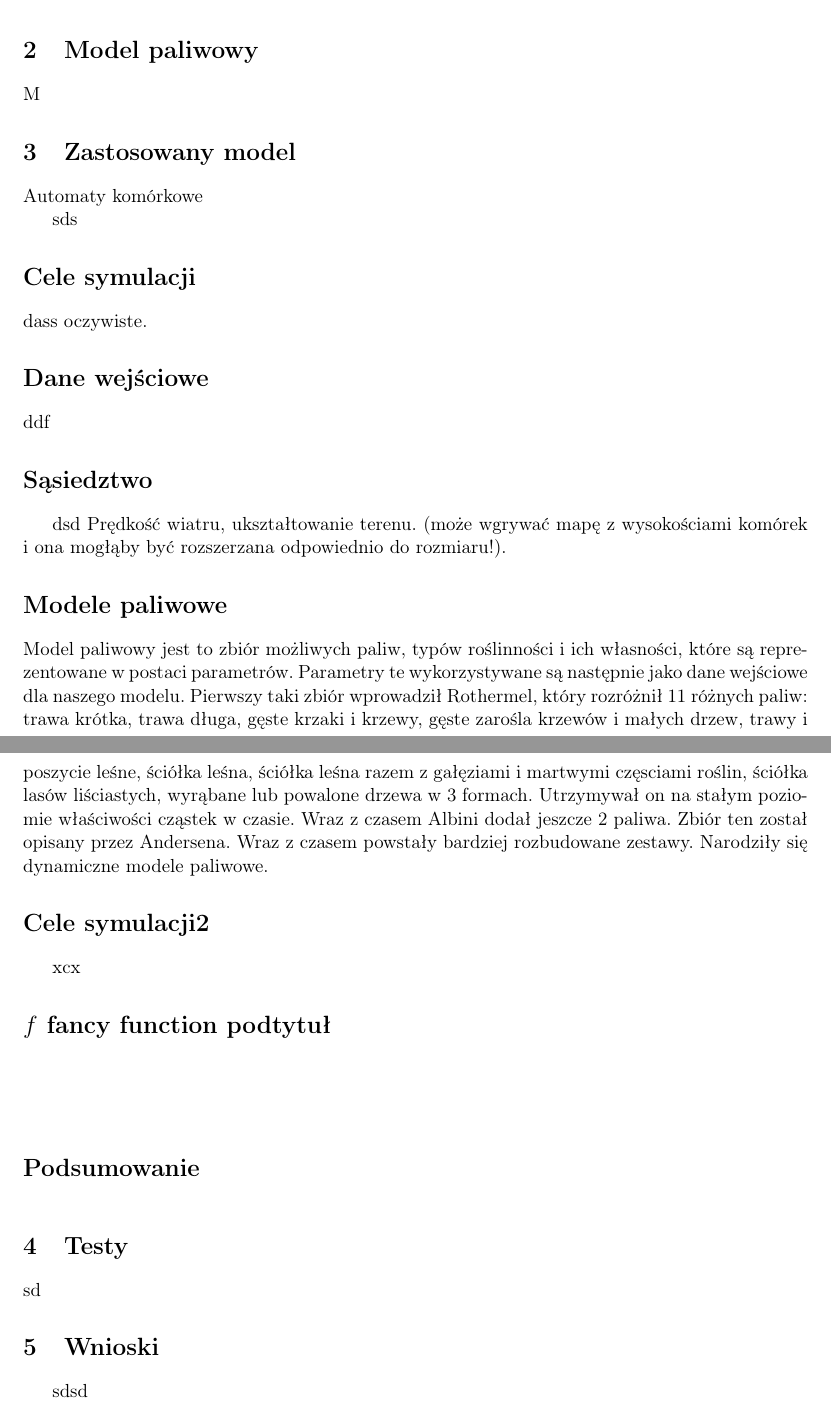
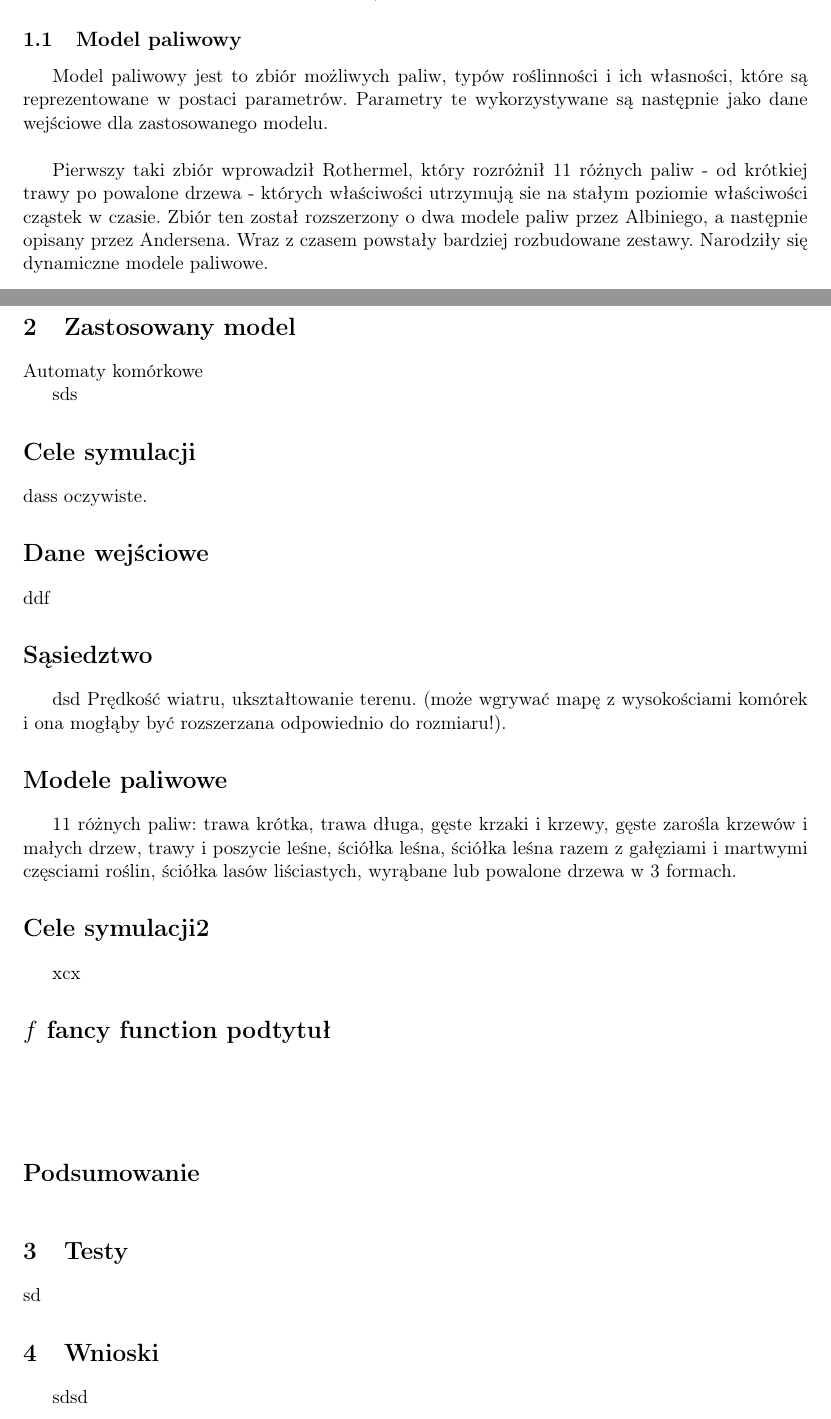
Before and after one commit to Catherine-PL/Wildfire, a LaTeX document (Dokumentacja/dokumentacjalatex.tex): two parts of pages 7 and 8 of 9 before the commit and two parts of pages 4 and 8 of 9 after it, joined at a grey line, cut at the place of the change. Compiled offline with pdfLaTeX.

Commit message:
poprawki drobne

```diff
--- a/Dokumentacja/dokumentacjalatex.tex
+++ b/Dokumentacja/dokumentacjalatex.tex
@@ -159,6 +159,12 @@
 	Od powstania pierwszych modeli pożarów w latach czterdziestych XX wieku minęło wiele czasu, w ciągu którego zaprezentowano kolejne - zróżnicowane pod względem wymaganych danych wejściowych, znaczących czynników i stopnia rozbudowania - modele.\\
 	\indent	Problemem związanym z modelowaniem tak skomplikowanego zjawiska jak ogień jest rosnąca wraz z ilością branych pod uwagę czynników liczba koniecznych do wykoniania obliczeń, a co za tym idzie - potrzeba coraz większej mocy obliczeniowej. Właśnie  z powodu względnie długiego czasu symulacji i potrzeby dużej ilości danych wejściowych skomplikowane modele stosuje się częściej w badaniu niż w terenie.  W związku z tym w istniejących modelach zastosowano różne uproszczenia, często poświęcając mniej znaczące czynniki na rzecz przyspieszenia obliczeń.  \\
 	\indent	Modele pożaru można podzielić na trzy grupy: empiryczne (model kanadyjski i australijski), semi-empiryczne (automaty komórkowe i Rothermel) i oparte na fizyce (modelowanie ognia koron oraz pełne fizyczne i multifazowe podejście).
+		\subsection{Model paliwowy}
+		\indent
+
+		Model paliwowy jest to zbiór możliwych paliw, typów roślinności i ich własności, które są reprezentowane w postaci parametrów. Parametry te wykorzystywane są następnie jako dane wejściowe dla zastosowanego modelu.\\
+
+		 Pierwszy taki zbiór wprowadził Rothermel, który rozróżnił 11 różnych paliw - od  krótkiej trawy po powalone drzewa - których właściwości utrzymują sie na stałym poziomie właściwości cząstek w czasie. Zbiór ten został rozszerzony o dwa modele paliw przez Albiniego, a następnie opisany przez Andersena. Wraz z czasem powstały bardziej rozbudowane zestawy. Narodziły się dynamiczne modele paliwowe.
 
 	\iffalse
 	% \iftrue for disabling comment
@@ -300,7 +307,4 @@
 
-	\section{Model paliwowy}
-	\indent
-	M
 
 	\section{Zastosowany model}
 	\indent
@@ -327,8 +331,8 @@
 	\addcontentsline{toc}{section}{Modele paliwowe}
 	\section*{Modele paliwowe}
 	\indent
-	Model paliwowy jest to zbiór możliwych paliw, typów roślinności i ich własności, które są reprezentowane w postaci parametrów. Parametry te wykorzystywane są następnie jako dane wejściowe dla naszego modelu. Pierwszy taki zbiór wprowadził Rothermel, który rozróżnił 11 różnych paliw: trawa krótka, trawa długa, gęste krzaki i krzewy, gęste zarośla krzewów i małych drzew, trawy i poszycie leśne, ściółka leśna, ściółka leśna razem z gałęziami i martwymi częsciami roślin, ściółka lasów liściastych, wyrąbane lub powalone drzewa w 3 formach. Utrzymywał on na stałym poziomie właściwości cząstek w czasie. Wraz z czasem Albini dodał jeszcze 2 paliwa. Zbiór ten został opisany przez Andersena. Wraz z czasem powstały bardziej rozbudowane zestawy. Narodziły się dynamiczne modele paliwowe.
 
+	11 różnych paliw: trawa krótka, trawa długa, gęste krzaki i krzewy, gęste zarośla krzewów i małych drzew, trawy i poszycie leśne, ściółka leśna, ściółka leśna razem z gałęziami i martwymi częsciami roślin, ściółka lasów liściastych, wyrąbane lub powalone drzewa w 3 formach.
 
 	\addcontentsline{toc}{section}{Cele symulacji2}
 	\section*{Cele symulacji2}
@@ -358,6 +362,7 @@
 	\indent
 
 	sdsd
+	\newpage
 	\section{Literatura}
 	%\indent
 
```
Also changed, not shown: Dokumentacja/dokumentacjalatex.tex (1 more changed lines).
